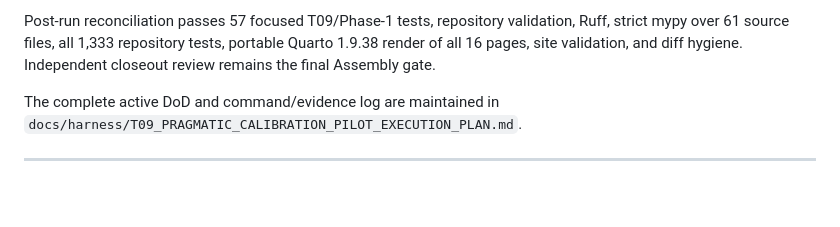
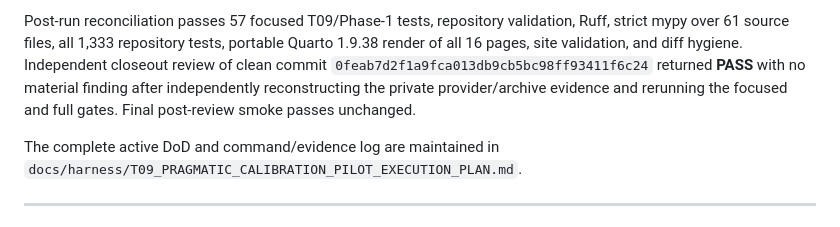
Before and after one commit to abbudjoe/gic-lab, a Markdown page: docs/harness/T09_SIRA_PILOT_IMPLEMENTATION_LEDGER.md, the part around the change. Drawn GitHub-style; blank space fills up the shorter version.

```diff
--- a/docs/harness/T09_SIRA_PILOT_IMPLEMENTATION_LEDGER.md
+++ b/docs/harness/T09_SIRA_PILOT_IMPLEMENTATION_LEDGER.md
@@ -53,7 +53,10 @@ restoration. EXP-0001 remains unevaluated.
 Post-run reconciliation passes 57 focused T09/Phase-1 tests, repository validation,
 Ruff, strict mypy over 61 source files, all 1,333 repository tests, portable Quarto
 1.9.38 render of all 16 pages, site validation, and diff hygiene. Independent
-closeout review remains the final Assembly gate.
+closeout review of clean commit
+`0feab7d2f1a9fca013db9cb5bc98ff93411f6c24` returned **PASS** with no material
+finding after independently reconstructing the private provider/archive evidence and
+rerunning the focused and full gates. Final post-review smoke passes unchanged.
 
 The complete active DoD and command/evidence log are maintained in
 `docs/harness/T09_PRAGMATIC_CALIBRATION_PILOT_EXECUTION_PLAN.md`.
```
Also changed, not shown: docs/harness/T09_PRAGMATIC_CALIBRATION_PILOT_EXECUTION_PLAN.md (+8 -1 lines).
